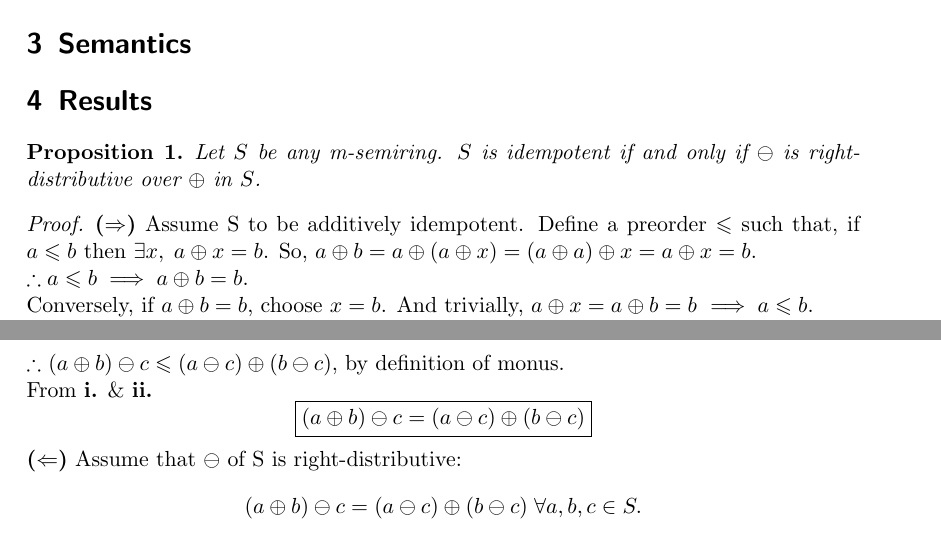
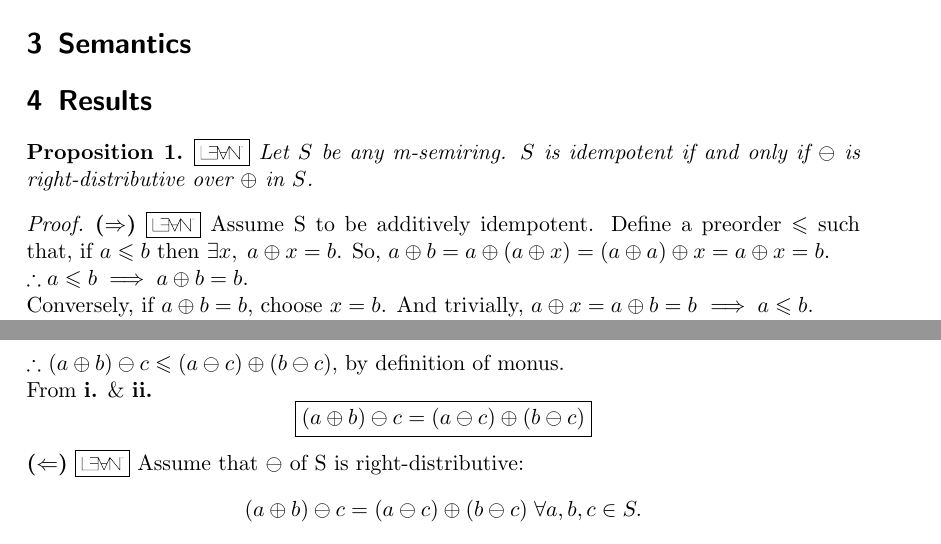
Before and after one commit to pratik2358/provsql_having, a LaTeX document (final.tex): two parts of pages 1 and 2 of 4, joined at a grey line, cut so that both start at the same text. Compiled offline with pdfLaTeX.

Commit message:
Lean links

```diff
--- a/final.tex
+++ b/final.tex
@@ -1,6 +1,8 @@
 \documentclass{scrartcl}
 \usepackage{amssymb,amsfonts,amsmath,amsthm}
 \usepackage{paralist}
+\usepackage{graphicx}
+\usepackage[pdfborder={0 0 0}]{hyperref}
 
 \title{On the Semantics of the Provenance of HAVING queries in Semirings
 with Monus}
@@ -15,6 +17,8 @@ with Monus}
 \newcommand\op{\star}
 \newcommand\complexity[1]{\textsf{\upshape #1}}
 
+\newcommand\lean[2]{\href{https://provsql.org/lean-docs/Provenance/#1.html\##2}{\fbox{\includegraphics[height=.6em]{lean}}}}
+
 \begin{document}
 \maketitle
 
@@ -27,11 +31,13 @@ with Monus}
 \section{Results}
 
 \begin{proposition}
+  \lean{SemiringWithMonus}{idempotent_iff_add_monus}
   Let $S$ be any m-semiring. $S$ is idempotent if and only if $\ominus$
   is right-distributive over~$\oplus$ in $S$.
 \end{proposition}
 \begin{proof}
   \textbf{($\Rightarrow$)}
+  \lean{SemiringWithMonus}{add_monus_of_idempotent}
   Assume S to be additively idempotent. Define a preorder $\leq$ such that,
   if $a\leq b$ \text{then }$\exists x,\; a\oplus x=b$.
   So, $a \oplus b = a \oplus (a \oplus x)=(a\oplus a)\oplus x=a \oplus x = b$. \\$\therefore a\leq b \implies a\oplus b=b$.
@@ -55,6 +61,7 @@ with Monus}
  \\ From \textbf{i.} \& \textbf{ii.}
   $$\boxed{(a\oplus b) \ominus c = (a\ominus c)\oplus (b\ominus c)}$$
 \textbf{($\Leftarrow$)}
+  \lean{SemiringWithMonus}{idempotent_of_add_monus}
 Assume that $\ominus$ of S is right-distributive:
 \[
   (a\oplus b)\ominus c
```
Also changed, not shown: lean.pdf (added).
